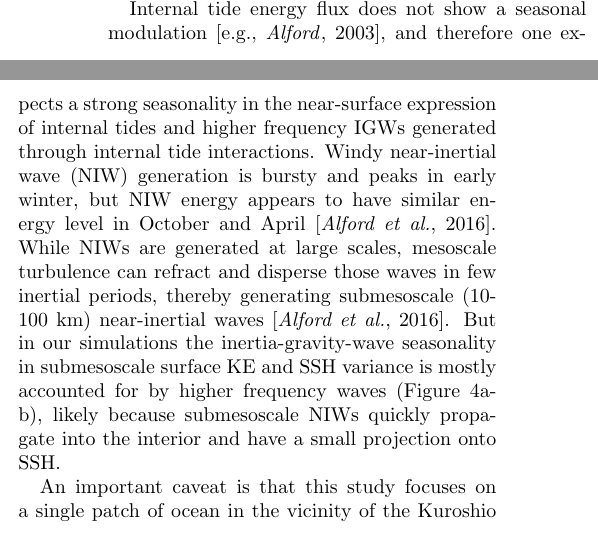
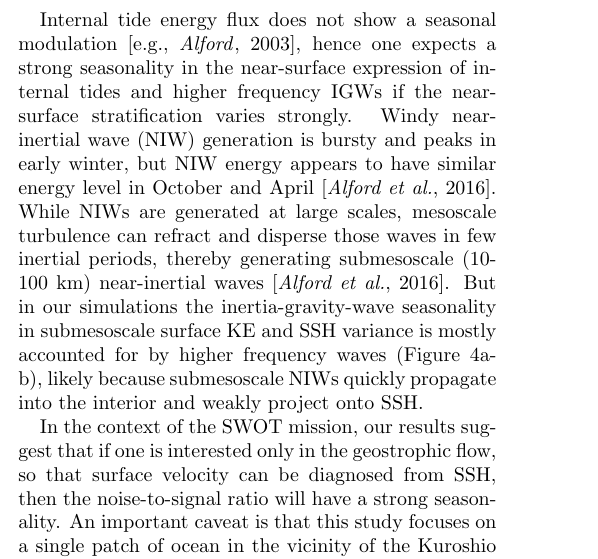
Before and after one commit to cesar-rocha/UpperOceanSeasonality, a LaTeX document (writeup/rocha_etal.tex): two parts of the columns of page 6 of 7 before the commit and part of one column of page 6 of 7 after it, the two joined at a grey line, cut so that both start at the same text. Compiled offline with pdfLaTeX.

Commit message:
Adds contex to conclusion

```diff
--- a/writeup/rocha_etal.tex
+++ b/writeup/rocha_etal.tex
@@ -570,9 +570,9 @@ alternative explanation is that the shape of the baroclinic modes
 changes seasonally (supporting information).
 
 Internal tide energy flux does not show a seasonal modulation \citep[e.g.,][]{alford2003},
-and therefore one expects a strong seasonality in the near-surface
+hence one expects a strong seasonality in the near-surface
 expression of internal tides and
-higher frequency IGWs generated through internal tide interactions.
+higher frequency IGWs if the near-surface stratification varies strongly.
 Windy near-inertial wave (NIW) generation is bursty and peaks in early winter, but
 NIW energy appears to have similar energy level in October and April
 \citep{alford_etal2016}.
@@ -582,14 +582,17 @@ submesoscale (10-100 km) near-inertial waves \citep{alford_etal2016}. But in our
 simulations the inertia-gravity-wave seasonality in submesoscale surface KE and SSH
 variance is mostly accounted for
 by higher frequency waves  (Figure \ref{fig4}a-b), likely because submesoscale
-NIWs quickly propagate into the interior and have a small projection onto SSH.
+NIWs quickly propagate into the interior and weakly project onto SSH.
 
+In the context of the SWOT mission, our results suggest that if one is interested
+only in the geostrophic flow, so that surface velocity can be diagnosed
+from SSH, then the noise-to-signal ratio will have a strong seasonality.
 An important caveat is that this study focuses on a single patch of ocean in the
 vicinity of the Kuroshio Extension. This may be typical of a mesoscale-rich
 subtropical region, but it is unlikely to be
 representative of other regions such as low-eddy-kinetic-energy eastern boundary currents
 and the middle of the subtropical gyre.  We plan to report on the geographic variability of submesoscale
- seasonality in a future study.
+seasonality in a future study.
 
 %The effects of smaller-scale/higher-frequency
 %``sub-submesoscale'' flows on the submesoscale surface velocity and SSH variability
```
